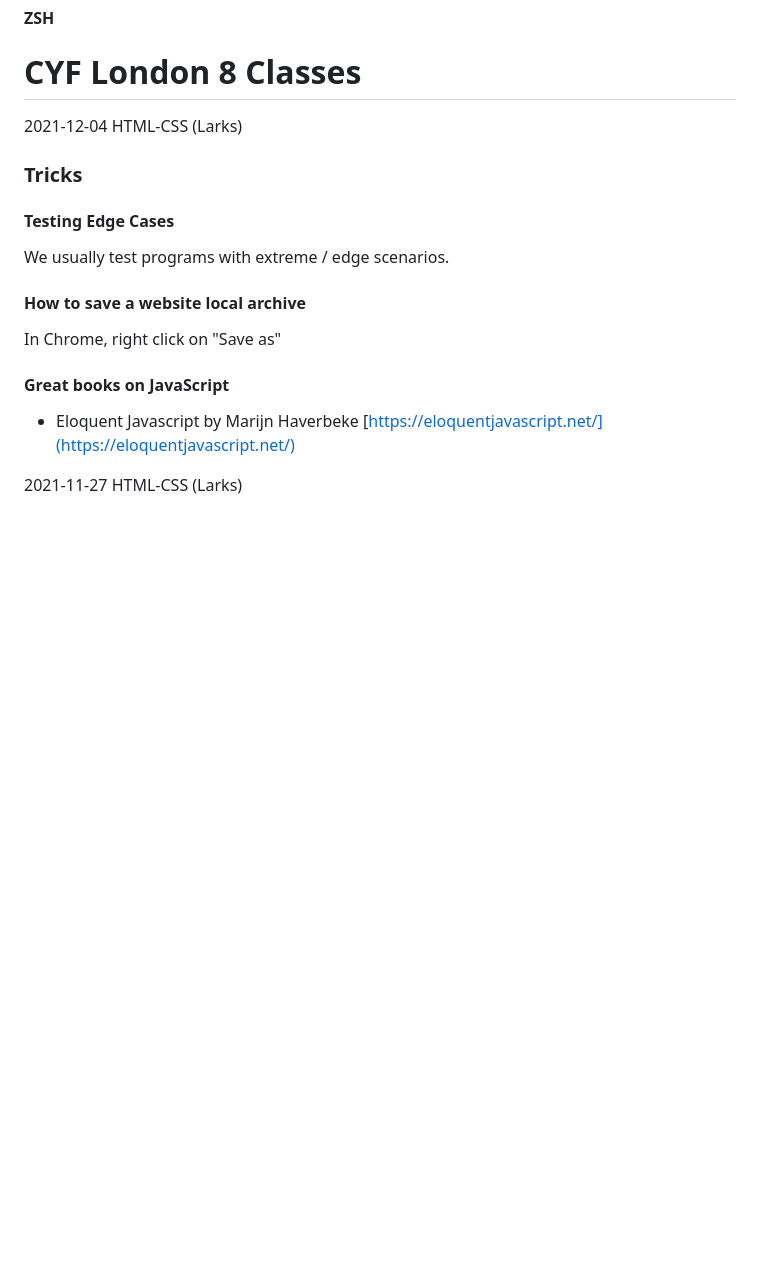
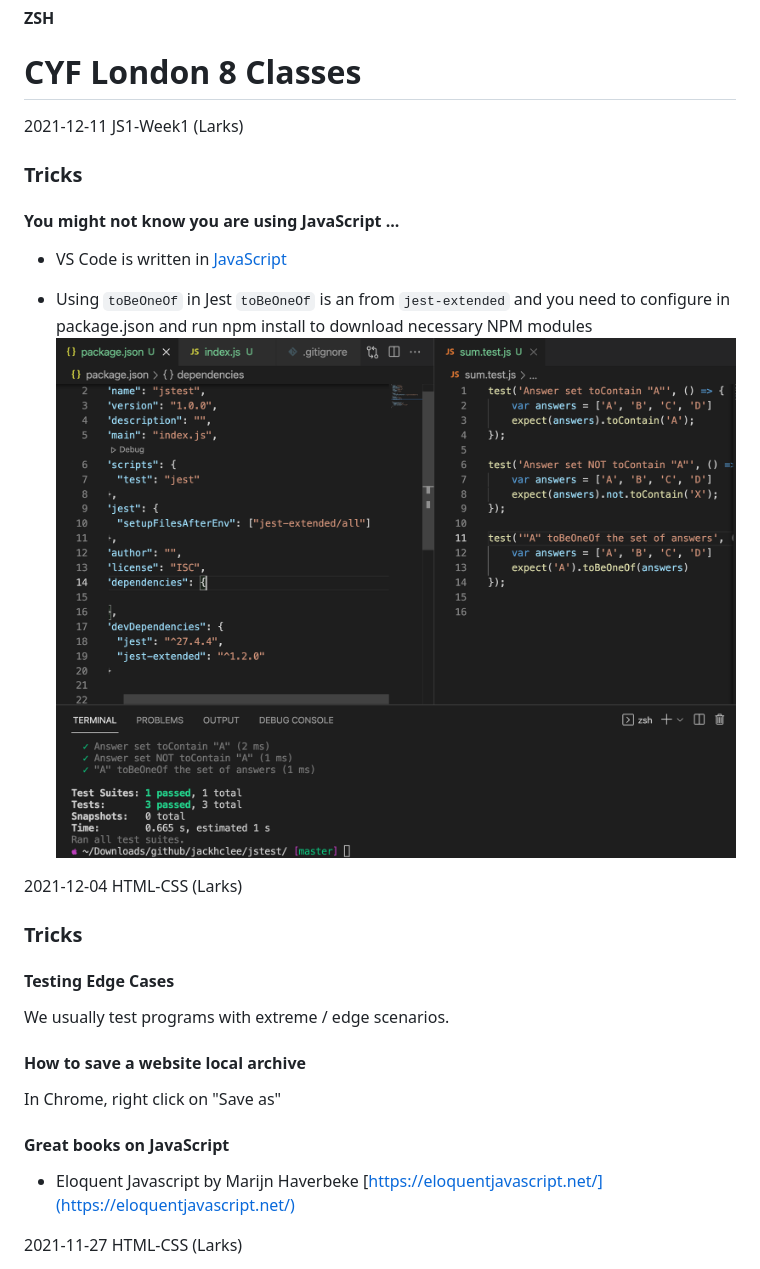
Before and after one commit to jackhclee/wallymobi, a Markdown page: cyf.md, the part around the change. Rendered like a GitHub page; pictures changed too: cyf-2021-12-11a.png (added); blank space fills up the shorter version.

```diff
--- a/cyf.md
+++ b/cyf.md
@@ -15,6 +15,14 @@ Useful Linux / OSX Tricks
 
 
 # CYF London 8 Classes
+
+2021-12-11 JS1-Week1 (Larks)
+### Tricks
+#### You might not know you are using JavaScript ...
+- VS Code is written in [JavaScript](https://www.quora.com/What-is-Visual-Studio-Code-written-in)
+
+- Using `toBeOneOf` in Jest `toBeOneOf` is an from `jest-extended` and you need to configure in package.json and run npm install to download necessary NPM modules
+![cyf-2021-12-11a.png](./cyf-2021-12-11a.png)
 
 2021-12-04 HTML-CSS (Larks)
 
```
